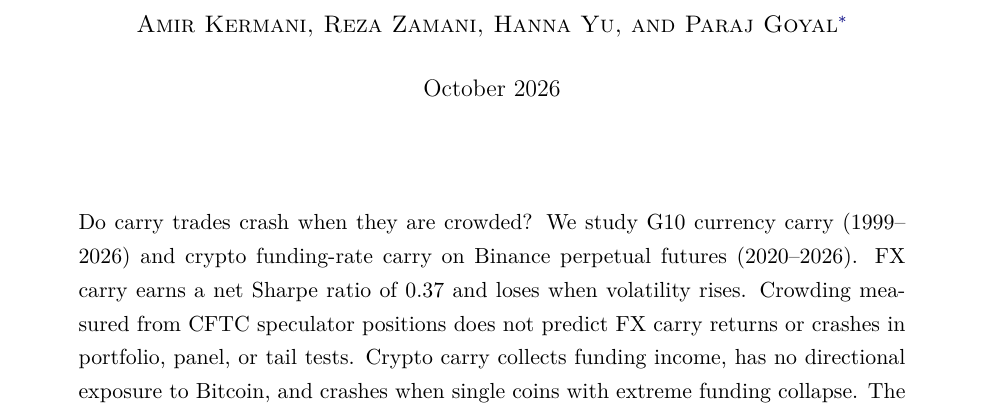
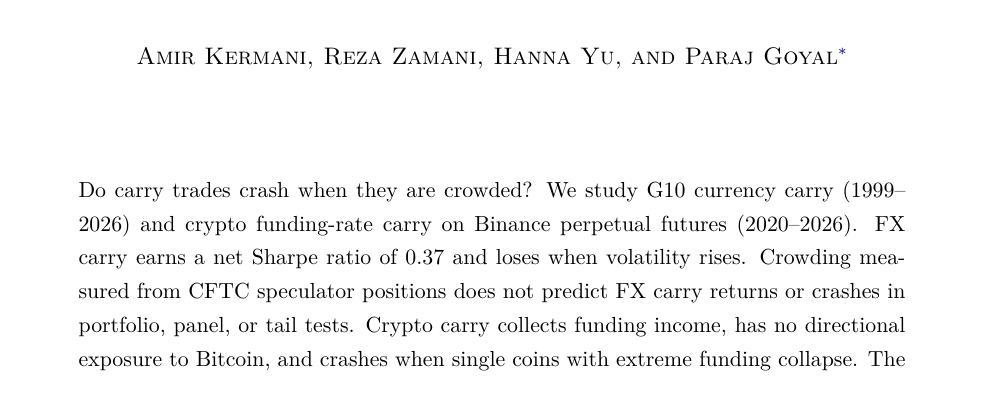
Before and after one commit to rezazamani2329/currency-crypto-carry, a LaTeX document (paper/crowded_carry_paper.tex): part of page 1 of 32, cut so that both start at the same text. Compiled offline with pdfLaTeX.

Commit message:
Paper: remove date from title page (AER layout)

```diff
--- a/paper/crowded_carry_paper.tex
+++ b/paper/crowded_carry_paper.tex
@@ -47,8 +47,6 @@
 {\LARGE\bfseries Crowded Carry: Crash Risk in\\[0.25em] Foreign Exchange and Crypto Carry Trades\textsuperscript{\normalfont\dag}\par}
 \vspace{1.5em}
 {\large \textsc{Amir Kermani, Reza Zamani, Hanna Yu, and Paraj Goyal}\renewcommand{\thefootnote}{\fnsymbol{footnote}}\footnote[1]{\normalfont\small\upshape Kermani: Haas School of Business, University of California, Berkeley (email: \href{mailto:kermani@berkeley.edu}{kermani@berkeley.edu}); Zamani: Haas School of Business, University of California, Berkeley (email: \href{mailto:rezazamani@berkeley.edu}{rezazamani@berkeley.edu}); Yu: University of California, Berkeley (email: \href{mailto:hanna_yu@berkeley.edu}{hanna\_yu@berkeley.edu}); Goyal: Haas School of Business, University of California, Berkeley (email: \href{mailto:paraj_goyal@berkeley.edu}{paraj\_goyal@berkeley.edu}). Kermani is the corresponding author. The authors declare that they have no relevant or material financial interests that relate to the research described in this paper.}\footnotetext[2]{\normalfont\small\upshape Go to \url{https://github.com/rezazamani2329/currency-crypto-carry} for the data, code, and replication package; Appendix~\ref{app:rep} gives the data availability statement.}\par}
-\vspace{1em}
-{\large October 2026\par}
 \end{center}
 
 \vspace{2em}
```
Also changed, not shown: paper/crowded_carry_paper.pdf, 1 other file.
